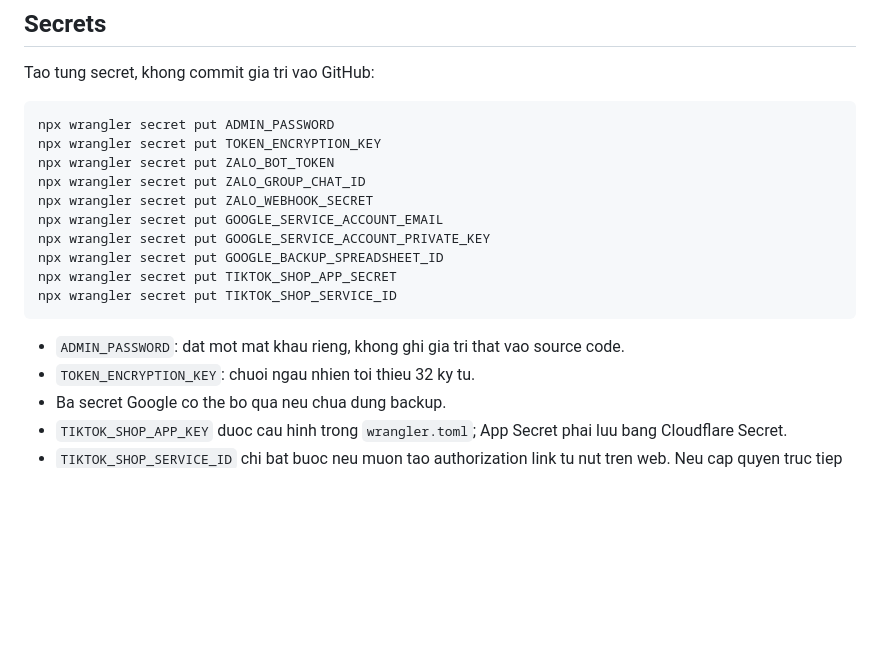
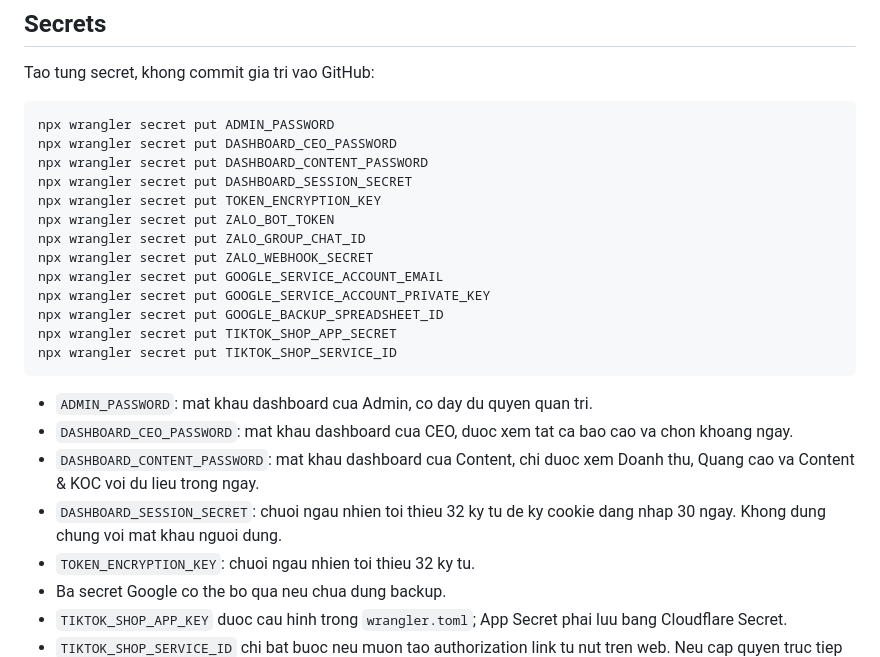
Before and after one commit to hieutm83/gmvmax-alf, a Markdown page: README.md, the part around the change. GitHub-like rendering; blank space fills up the shorter version.

Commit message:
docs: document dashboard authentication secrets

````diff
--- a/README.md
+++ b/README.md
@@ -35,6 +35,9 @@ Tao tung secret, khong commit gia tri vao GitHub:
 
 ```powershell
 npx wrangler secret put ADMIN_PASSWORD
+npx wrangler secret put DASHBOARD_CEO_PASSWORD
+npx wrangler secret put DASHBOARD_CONTENT_PASSWORD
+npx wrangler secret put DASHBOARD_SESSION_SECRET
 npx wrangler secret put TOKEN_ENCRYPTION_KEY
 npx wrangler secret put ZALO_BOT_TOKEN
 npx wrangler secret put ZALO_GROUP_CHAT_ID
@@ -46,7 +49,10 @@ npx wrangler secret put TIKTOK_SHOP_APP_SECRET
 npx wrangler secret put TIKTOK_SHOP_SERVICE_ID
 ```
 
-- `ADMIN_PASSWORD`: dat mot mat khau rieng, khong ghi gia tri that vao source code.
+- `ADMIN_PASSWORD`: mat khau dashboard cua Admin, co day du quyen quan tri.
+- `DASHBOARD_CEO_PASSWORD`: mat khau dashboard cua CEO, duoc xem tat ca bao cao va chon khoang ngay.
+- `DASHBOARD_CONTENT_PASSWORD`: mat khau dashboard cua Content, chi duoc xem Doanh thu, Quang cao va Content & KOC voi du lieu trong ngay.
+- `DASHBOARD_SESSION_SECRET`: chuoi ngau nhien toi thieu 32 ky tu de ky cookie dang nhap 30 ngay. Khong dung chung voi mat khau nguoi dung.
 - `TOKEN_ENCRYPTION_KEY`: chuoi ngau nhien toi thieu 32 ky tu.
 - Ba secret Google co the bo qua neu chua dung backup.
 - `TIKTOK_SHOP_APP_KEY` duoc cau hinh trong `wrangler.toml`; App Secret phai luu bang Cloudflare Secret.
````
